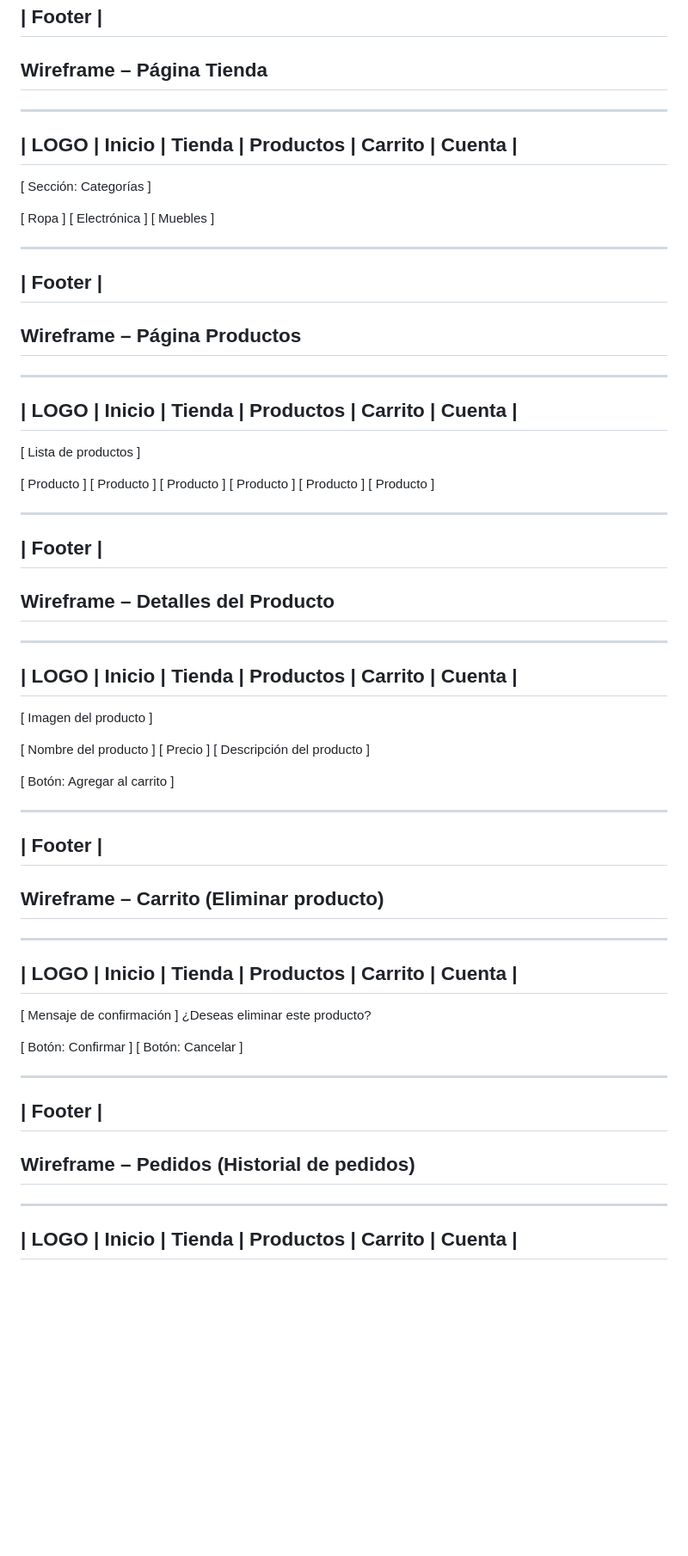
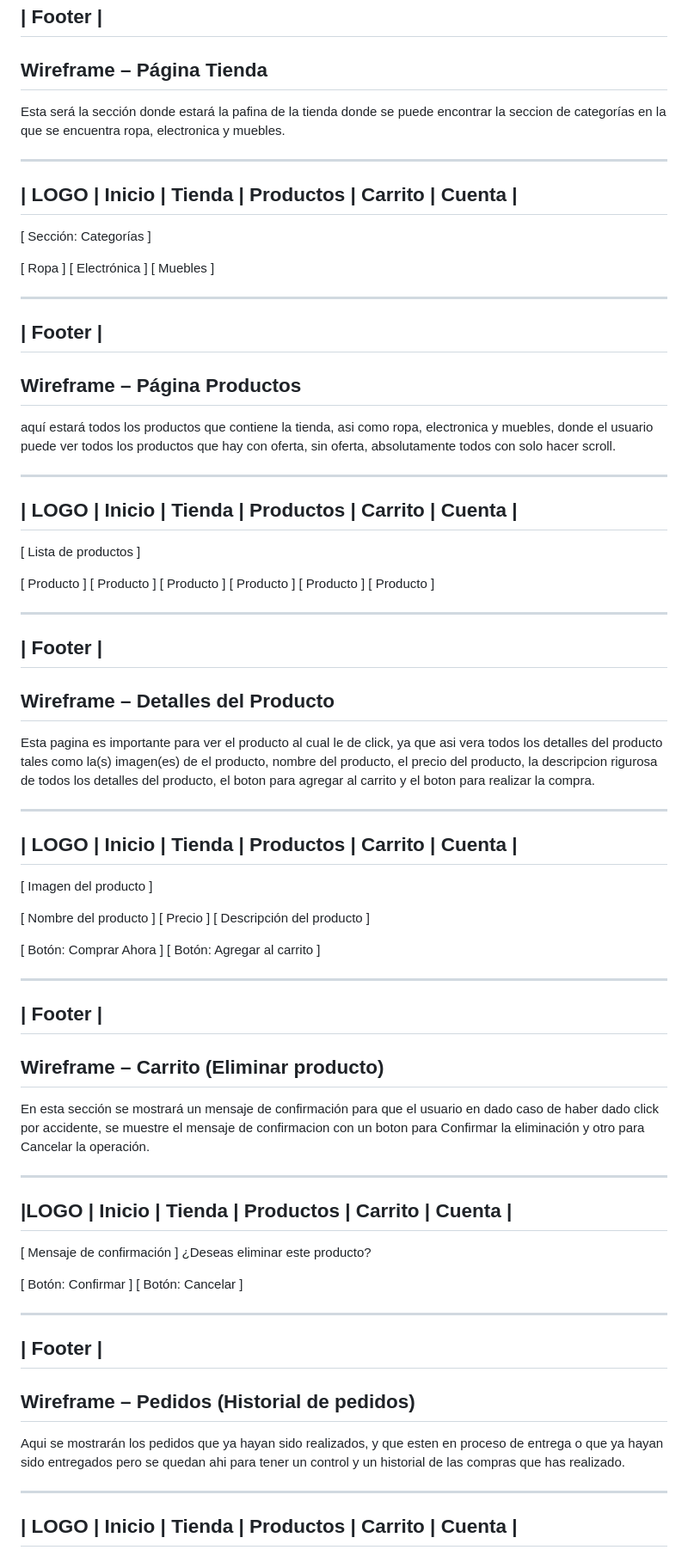
Before and after one commit to DiegoTecorralco/Estructura-y-Navegacion-de-Sitios-WEB-Profesionales, a Markdown page: README.md, the part around one of its changes. Shown at 86% size. GitHub-like rendering; blank space fills up the shorter version.

Commit message:
Terminando los wireframes

```diff
--- a/README.md
+++ b/README.md
@@ -31,6 +31,8 @@ Esta será la página de inicio donde el usuario va a poder visualizar su pagina
 
 ## Wireframe – Página Tienda
 
+Esta será la sección donde estará la pafina de la tienda donde se puede encontrar la seccion de categorías en la que se encuentra ropa, electronica y muebles.
+
 ---------------------------------------------------------
 | LOGO | Inicio | Tienda | Productos | Carrito | Cuenta |
 ---------------------------------------------------------
@@ -45,6 +47,8 @@ Esta será la página de inicio donde el usuario va a poder visualizar su pagina
 
 
 ## Wireframe – Página Productos
+
+aquí estará todos los productos que contiene la tienda, asi como ropa, electronica y muebles, donde el usuario puede ver todos los productos que hay con oferta, sin oferta, absolutamente todos con solo hacer scroll.
 
 ---------------------------------------------------------
 | LOGO | Inicio | Tienda | Productos | Carrito | Cuenta |
@@ -61,6 +65,8 @@ Esta será la página de inicio donde el usuario va a poder visualizar su pagina
 
 ## Wireframe – Detalles del Producto
 
+Esta pagina es importante para ver el producto al cual le de click, ya que asi vera todos los detalles del producto tales como la(s) imagen(es) de el producto, nombre del producto, el precio del producto, la descripcion rigurosa de todos los detalles del producto, el boton para agregar al carrito y el boton para realizar la compra.
+
 ---------------------------------------------------------
 | LOGO | Inicio | Tienda | Productos | Carrito | Cuenta |
 ---------------------------------------------------------
@@ -71,6 +77,7 @@ Esta será la página de inicio donde el usuario va a poder visualizar su pagina
 [ Precio ]
 [ Descripción del producto ]
 
+[ Botón: Comprar Ahora ]
 [ Botón: Agregar al carrito ]
 
 ---------------------------------------------------------
@@ -80,8 +87,10 @@ Esta será la página de inicio donde el usuario va a poder visualizar su pagina
 
 ## Wireframe – Carrito (Eliminar producto)
 
+En esta sección se mostrará un mensaje de confirmación para que el usuario en dado caso de haber dado click por accidente, se muestre el mensaje de confirmacion con un boton para Confirmar la eliminación y otro para Cancelar la operación.
+
 ---------------------------------------------------------
-| LOGO | Inicio | Tienda | Productos | Carrito | Cuenta |
+|LOGO | Inicio | Tienda | Productos | Carrito | Cuenta |
 ---------------------------------------------------------
 
 [ Mensaje de confirmación ]
@@ -95,6 +104,8 @@ Esta será la página de inicio donde el usuario va a poder visualizar su pagina
 
 
 ## Wireframe – Pedidos (Historial de pedidos)
+
+Aqui se mostrarán los pedidos que ya hayan sido realizados, y que esten en proceso de entrega o que ya hayan sido entregados pero se quedan ahi para tener un control y un historial de las compras que has realizado.
 
 ---------------------------------------------------------
 | LOGO | Inicio | Tienda | Productos | Carrito | Cuenta |
```
Also changed, not shown: other parts of README.md (+6 -0 lines).
